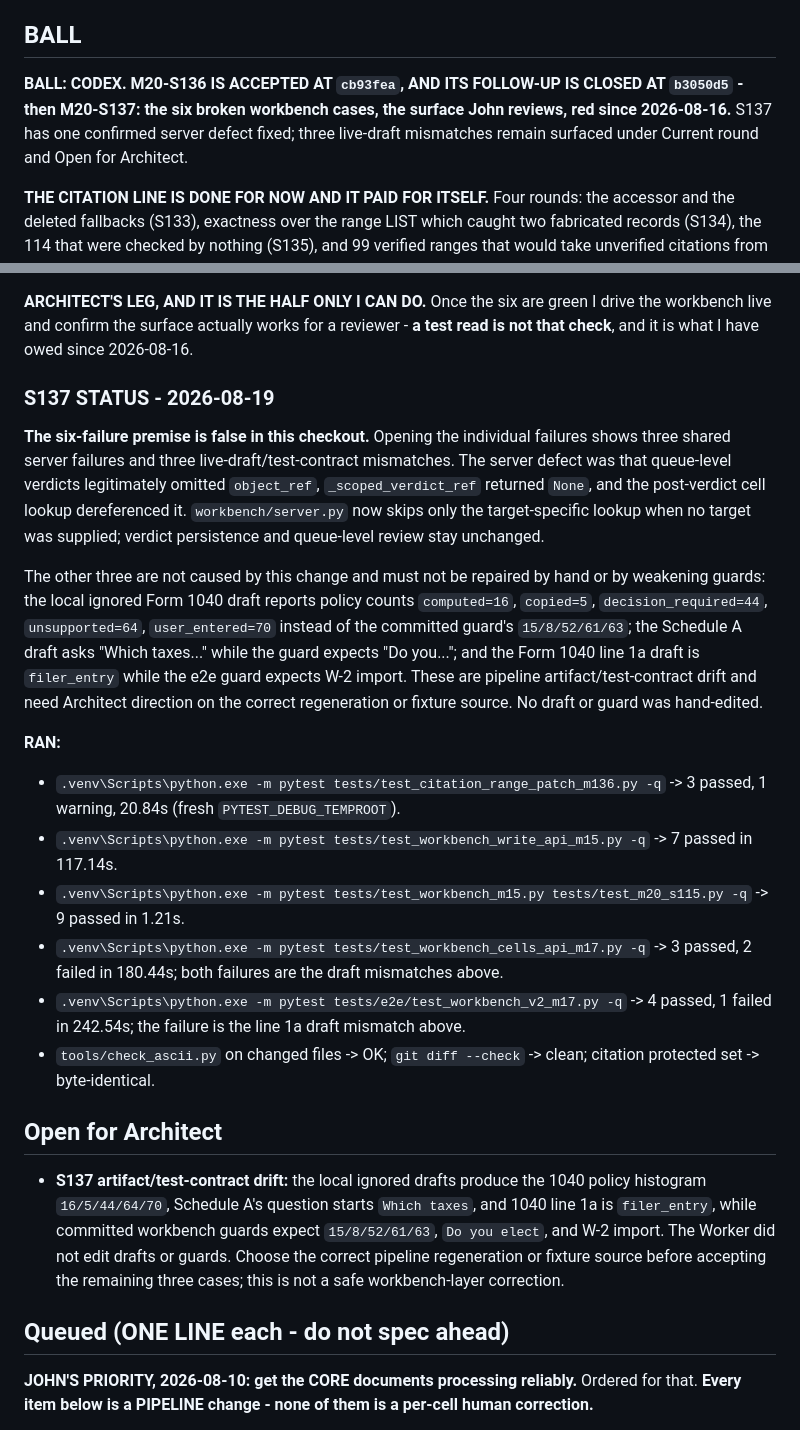
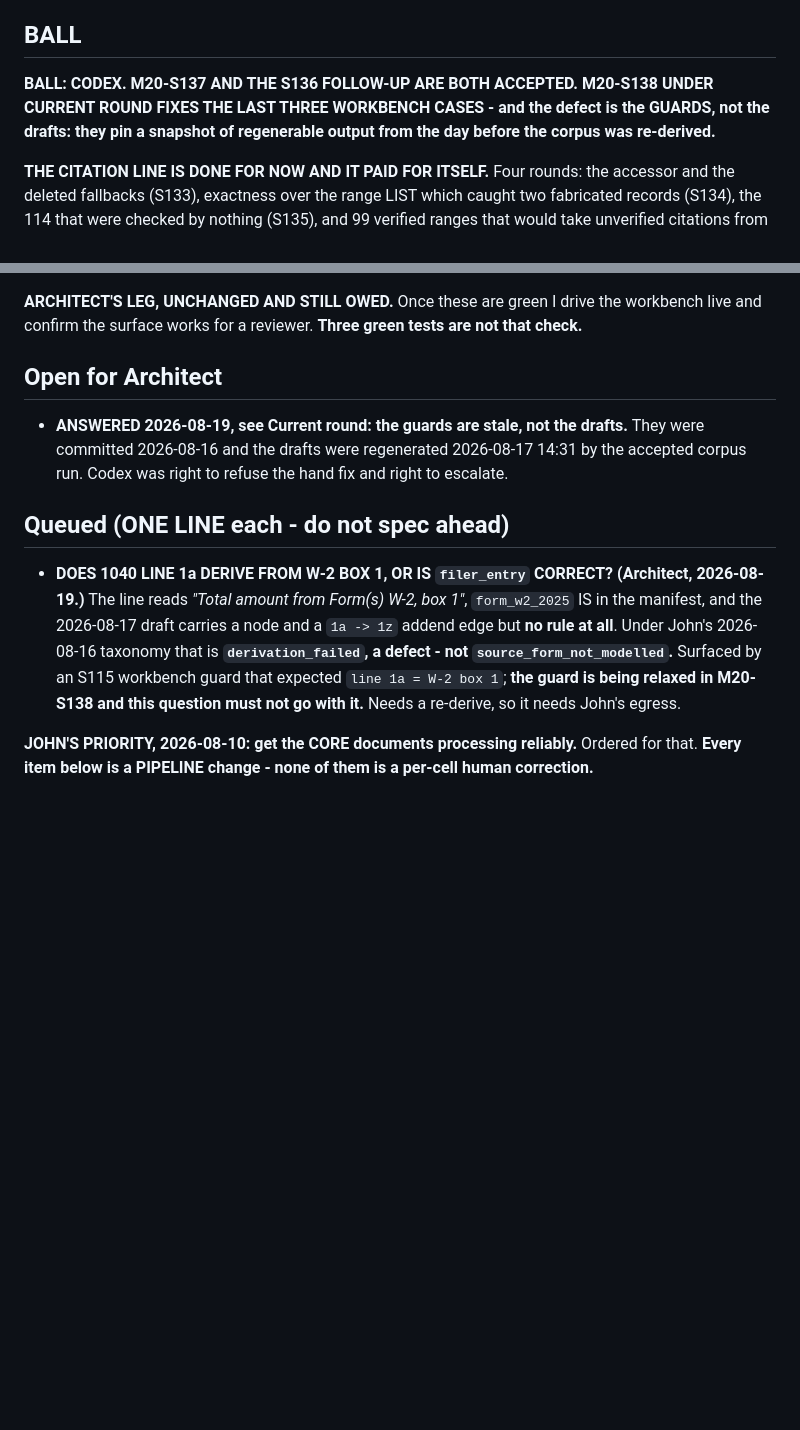
Before and after one commit to JohnKruse/tax_graph, a Markdown page: plans/AGENT_HANDOFF.md, 2 parts joined by grey strips. GitHub-like rendering; blank space fills up the shorter version.

```diff
--- a/plans/AGENT_HANDOFF.md
+++ b/plans/AGENT_HANDOFF.md
@@ -21,10 +21,9 @@ place; do NOT spawn new per-topic note files. Standing rules: `../AGENTS.md`. Ma
 
 ## BALL
 
-**BALL: CODEX. M20-S136 IS ACCEPTED AT `cb93fea`, AND ITS FOLLOW-UP IS CLOSED AT `b3050d5` - then
-M20-S137: the six broken workbench cases, the surface John reviews, red since 2026-08-16.** S137
-has one confirmed server defect fixed; three live-draft mismatches remain surfaced under Current
-round and Open for Architect.
+**BALL: CODEX. M20-S137 AND THE S136 FOLLOW-UP ARE BOTH ACCEPTED. M20-S138 UNDER CURRENT ROUND
+FIXES THE LAST THREE WORKBENCH CASES - and the defect is the GUARDS, not the drafts: they pin a
+snapshot of regenerable output from the day before the corpus was re-derived.**
 
 **THE CITATION LINE IS DONE FOR NOW AND IT PAID FOR ITSELF.** Four rounds: the accessor and the
 deleted fallbacks (S133), exactness over the range LIST which caught two fabricated records (S134),
@@ -311,43 +305,23 @@ round makes the existing contract work. **No new fields, no new endpoints, no UX
 - **`check_ascii` OK**, `git diff --check` clean, protected set byte-identical.
 
-**ARCHITECT'S LEG, AND IT IS THE HALF ONLY I CAN DO.** Once the six are green I drive the workbench
-live and confirm the surface actually works for a reviewer - **a test read is not that check**, and
-it is what I have owed since 2026-08-16.
-
-### S137 STATUS - 2026-08-19
-
-**The six-failure premise is false in this checkout.** Opening the individual failures shows three
-shared server failures and three live-draft/test-contract mismatches. The server defect was that
-queue-level verdicts legitimately omitted `object_ref`, `_scoped_verdict_ref` returned `None`, and
-the post-verdict cell lookup dereferenced it. `workbench/server.py` now skips only the
-target-specific lookup when no target was supplied; verdict persistence and queue-level review stay
-unchanged.
-
-The other three are not caused by this change and must not be repaired by hand or by weakening
-guards: the local ignored Form 1040 draft reports policy counts `computed=16`, `copied=5`,
-`decision_required=44`, `unsupported=64`, `user_entered=70` instead of the committed guard's
-`15/8/52/61/63`; the Schedule A draft asks "Which taxes..." while the guard expects "Do you...";
-and the Form 1040 line 1a draft is `filer_entry` while the e2e guard expects W-2 import. These are
-pipeline artifact/test-contract drift and need Architect direction on the correct regeneration or
-fixture source. No draft or guard was hand-edited.
-
-**RAN:**
-- `.venv\Scripts\python.exe -m pytest tests/test_citation_range_patch_m136.py -q` -> 3 passed, 1 warning, 20.84s (fresh `PYTEST_DEBUG_TEMPROOT`).
-- `.venv\Scripts\python.exe -m pytest tests/test_workbench_write_api_m15.py -q` -> 7 passed in 117.14s.
-- `.venv\Scripts\python.exe -m pytest tests/test_workbench_m15.py tests/test_m20_s115.py -q` -> 9 passed in 1.21s.
-- `.venv\Scripts\python.exe -m pytest tests/test_workbench_cells_api_m17.py -q` -> 3 passed, 2 failed in 180.44s; both failures are the draft mismatches above.
-- `.venv\Scripts\python.exe -m pytest tests/e2e/test_workbench_v2_m17.py -q` -> 4 passed, 1 failed in 242.54s; the failure is the line 1a draft mismatch above.
-- `tools/check_ascii.py` on changed files -> OK; `git diff --check` -> clean; citation protected set -> byte-identical.
+**ARCHITECT'S LEG, UNCHANGED AND STILL OWED.** Once these are green I drive the workbench live and
+confirm the surface works for a reviewer. **Three green tests are not that check.**
 
 ## Open for Architect
 
-- **S137 artifact/test-contract drift:** the local ignored drafts produce the 1040 policy histogram
-  `16/5/44/64/70`, Schedule A's question starts `Which taxes`, and 1040 line 1a is `filer_entry`,
-  while committed workbench guards expect `15/8/52/61/63`, `Do you elect`, and W-2 import. The
-  Worker did not edit drafts or guards. Choose the correct pipeline regeneration or fixture source
-  before accepting the remaining three cases; this is not a safe workbench-layer correction.
+- **ANSWERED 2026-08-19, see Current round: the guards are stale, not the drafts.** They were
+  committed 2026-08-16 and the drafts were regenerated 2026-08-17 14:31 by the accepted corpus run.
+  Codex was right to refuse the hand fix and right to escalate.
 
 ## Queued (ONE LINE each - do not spec ahead)
+
+- **DOES 1040 LINE 1a DERIVE FROM W-2 BOX 1, OR IS `filer_entry` CORRECT? (Architect, 2026-08-19.)**
+  The line reads *"Total amount from Form(s) W-2, box 1"*, `form_w2_2025` IS in the manifest, and
+  the 2026-08-17 draft carries a node and a `1a -> 1z` addend edge but **no rule at all**. Under
+  John's 2026-08-16 taxonomy that is **`derivation_failed`, a defect - not
+  `source_form_not_modelled`.** Surfaced by an S115 workbench guard that expected
+  `line 1a = W-2 box 1`; **the guard is being relaxed in M20-S138 and this question must not go with
+  it.** Needs a re-derive, so it needs John's egress.
 
 **JOHN'S PRIORITY, 2026-08-10: get the CORE documents processing reliably.** Ordered for that.
 **Every item below is a PIPELINE change - none of them is a per-cell human correction.**
```
Also changed, not shown: other parts of plans/AGENT_HANDOFF.md (+56 -61 lines).
